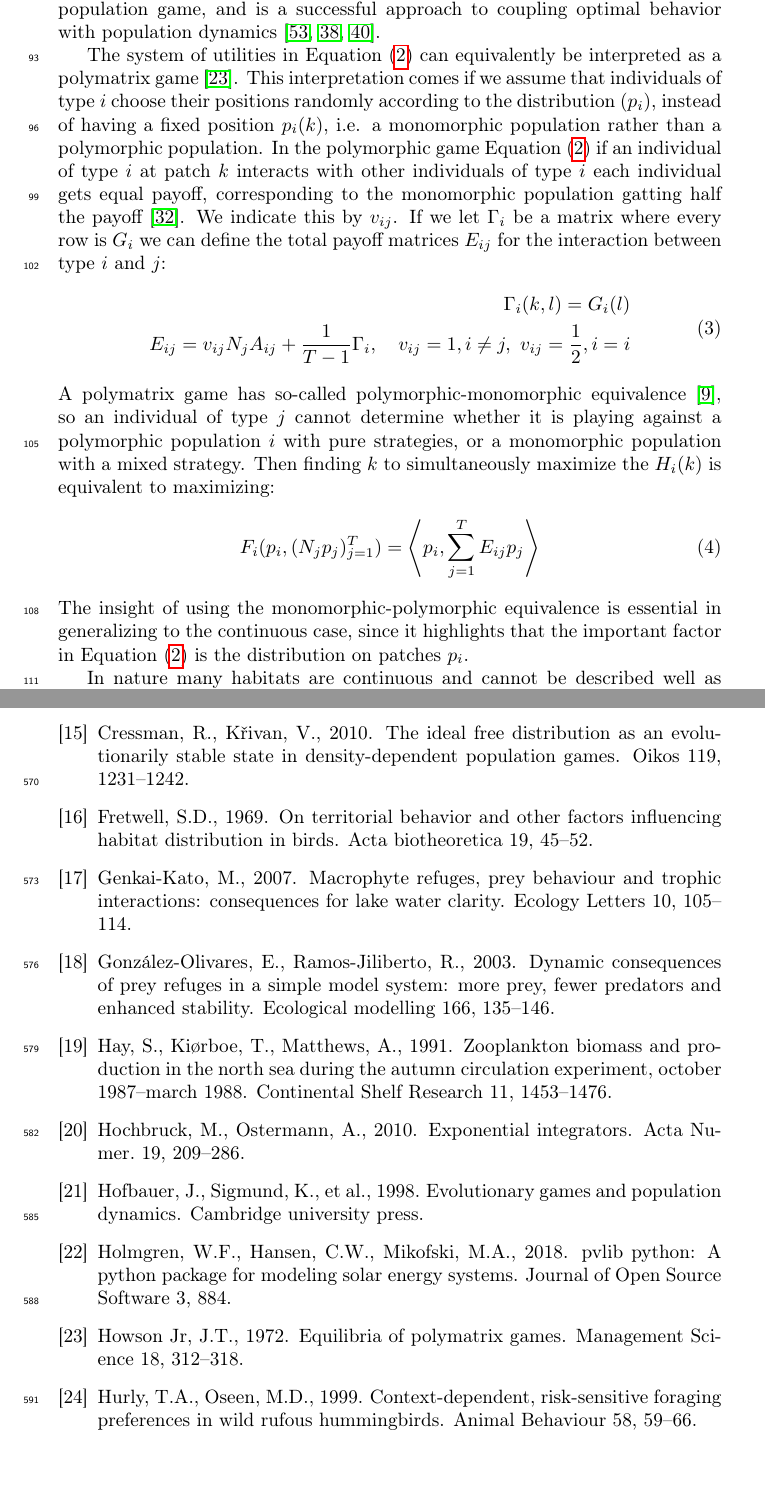
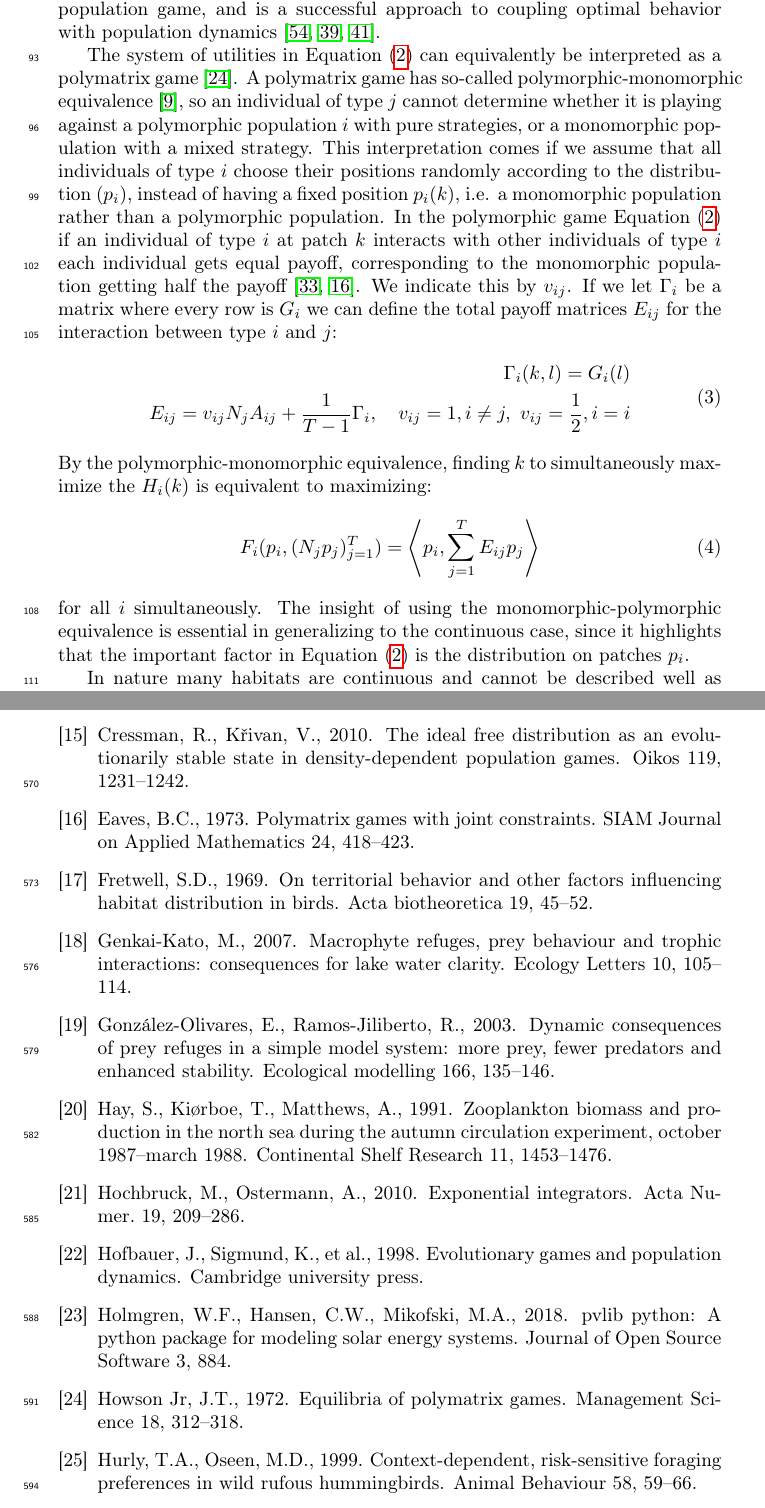
Before and after one commit to jemff/food_web, a LaTeX paper (results/main.tex, which reads results/general_model.tex): two parts of pages 5 and 21 of 24, joined at a grey line, cut so that both start at the same text, the shorter picture padded with empty space. Compiled offline with pdfLaTeX.

Commit message:
Finalized fixing the general model section

```diff
--- a/results/general_model.tex
+++ b/results/general_model.tex
@@ -19,7 +19,7 @@ If migrations are very fast and the habitat is highly interconnected \citep{abra
 
 %The ideal free distribution is the resulting distribution  It arises from behavioral optimization in a multi-species Lotka-Volterra model with patches,
 
-The system of utilities in \Cref{eq:utility_pm} can equivalently be interpreted as a polymatrix game \citep{howson1972equilibria}. This interpretation comes if we assume that individuals of type $i$ choose their positions randomly according to the distribution $(p_i)$, instead of having a fixed position $p_i(k)$, i.e. a monomorphic population rather than a polymorphic population. In the polymorphic game \Cref{eq:utility_pm} if an individual of type $i$ at patch $k$ interacts with other individuals of type $i$ each individual gets equal payoff, corresponding to the monomorphic population gatting half the payoff \citep{kvrivan2008ideal}. We indicate this by $v_{ij}$. If we let $\Gamma_i$ be a matrix where every row is $G_i$ we can define the total payoff matrices $E_{ij}$ for the interaction between type $i$ and $j$:
+The system of utilities in \Cref{eq:utility_pm} can equivalently be interpreted as a polymatrix game \citep{howson1972equilibria}. A polymatrix game has so-called polymorphic-monomorphic equivalence \citep{broom2013game}, so an individual of type $j$ cannot determine whether it is playing against a polymorphic population $i$ with pure strategies, or a monomorphic population with a mixed strategy. This interpretation comes if we assume that all individuals of type $i$ choose their positions randomly according to the distribution $(p_i)$, instead of having a fixed position $p_i(k)$, i.e. a monomorphic population rather than a polymorphic population. In the polymorphic game \Cref{eq:utility_pm} if an individual of type $i$ at patch $k$ interacts with other individuals of type $i$ each individual gets equal payoff, corresponding to the monomorphic population getting half the payoff \citep{kvrivan2008ideal, eaves1973polymatrix}. We indicate this by $v_{ij}$. If we let $\Gamma_i$ be a matrix where every row is $G_i$ we can define the total payoff matrices $E_{ij}$ for the interaction between type $i$ and $j$:
 \begin{equation}
   \label{eq:disc_tot_payoff}
   \begin{split}
@@ -27,11 +27,11 @@ The system of utilities in \Cref{eq:utility_pm} can equivalently be interpreted
     E_{ij} = v_{ij}N_j A_{ij} + \frac{1}{T-1}\Gamma_i, \quad v_{ij}=1,i\neq j,~v_{ij}=\frac{1}{2},i=i
   \end{split}
 \end{equation}
-A polymatrix game has so-called polymorphic-monomorphic equivalence \citep{broom2013game}, so an individual of type $j$ cannot determine whether it is playing against a polymorphic population $i$ with pure strategies, or a monomorphic population with a mixed strategy. Then finding $k$ to simultaneously maximize the $H_i(k)$ is equivalent to maximizing:
+By the polymorphic-monomorphic equivalence, finding $k$ to simultaneously maximize the $H_i(k)$ is equivalent to maximizing:
 \begin{equation}
   F_i(p_i, (N_j p_j)_{j=1}^T) = \ip{p_i}{\sum_{j=1}^T E_{ij} p_j}
 \end{equation}
-The insight of using the monomorphic-polymorphic equivalence is essential in generalizing to the continuous case, since it highlights that the important factor in \Cref{eq:utility_pm} is the distribution on patches $p_i$.
+for all $i$ simultaneously. The insight of using the monomorphic-polymorphic equivalence is essential in generalizing to the continuous case, since it highlights that the important factor in \Cref{eq:utility_pm} is the distribution on patches $p_i$.
 
 In nature many habitats are continuous and cannot be described well as discrete patches, so our approach provides a way to resolve population games while keeping the continuous nature of the habitat.
 
```
Also changed, not shown: results/bibliography.bib (+10 -0 lines).
